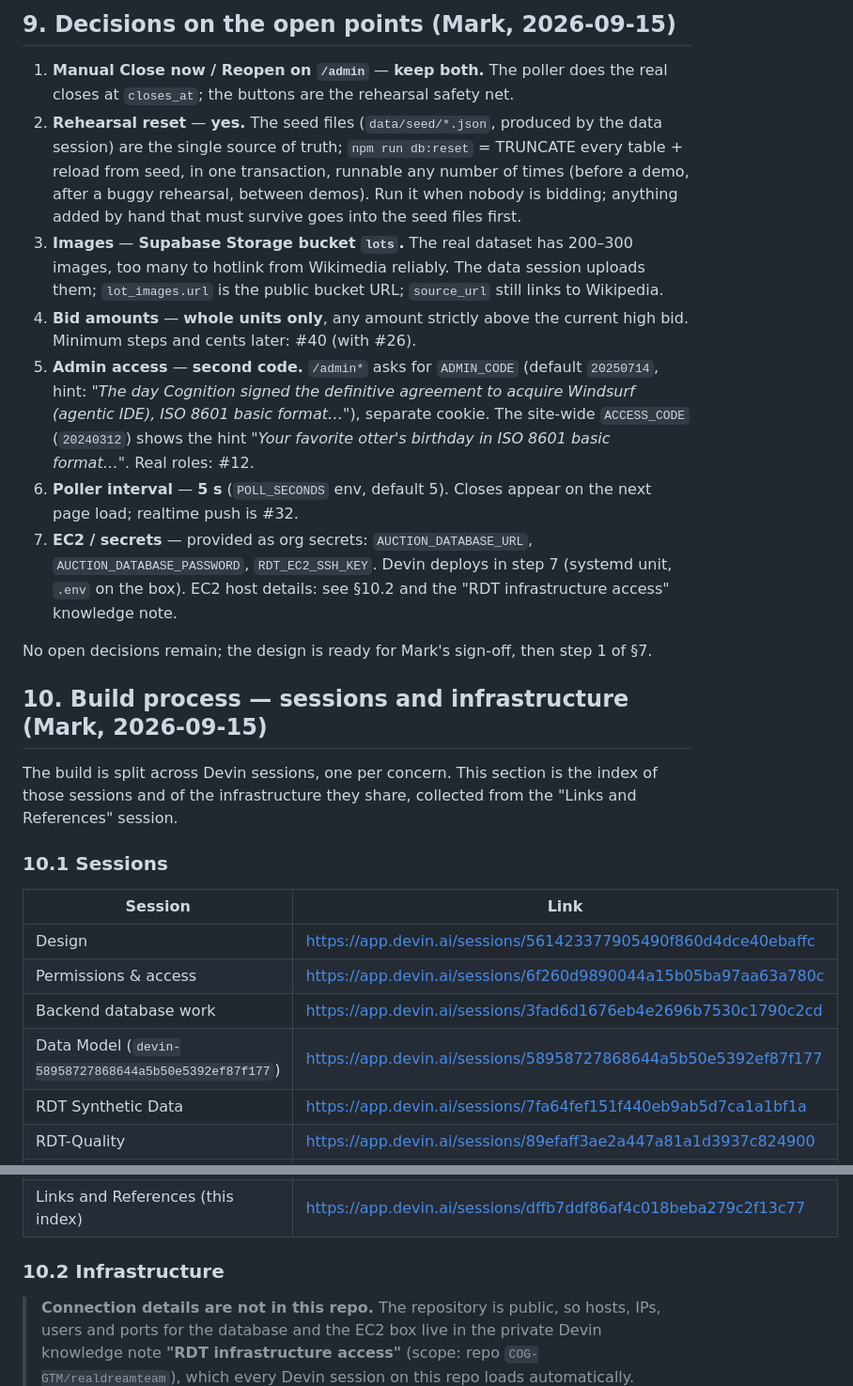
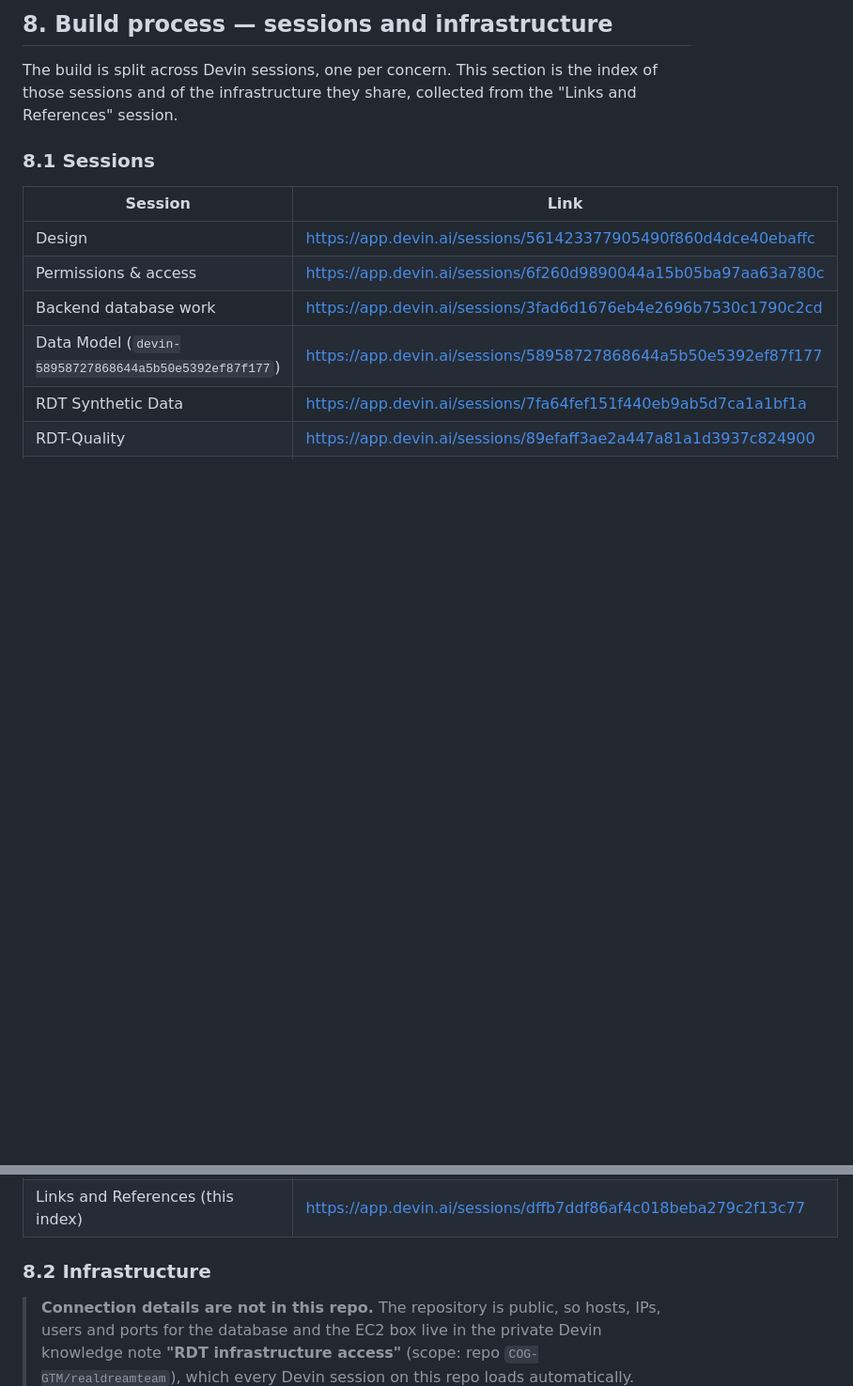
Before and after one commit to COG-GTM/realdreamteam, a Markdown page: docs/auction-app-build-design.md, 2 parts joined by grey strips. Shown at 94% size. GitHub-like rendering; blank space fills up the shorter version.

Commit message:
docs: remove schema review findings and decisions sections
Removed sections 8 (Schema review findings) and 9 (Decisions on open points)
from the auction app build design document. These detailed decision records
were from the 2026-09-15 DB session and are no longer needed in the main
design doc.

Renumbered the Build process section from §10 to §8, including its
subsections (Sessions → 8.1, Infrastructure → 8.2).

```diff
--- a/docs/auction-app-build-design.md
+++ b/docs/auction-app-build-design.md
@@ -225,35 +209,9 @@ owned by the DB session since it holds the connection. Nothing else in the schem
-## 9. Decisions on the open points (Mark, 2026-09-15)
-
-1. **Manual Close now / Reopen on `/admin`** — **keep both.** The poller does the real closes at
-   `closes_at`; the buttons are the rehearsal safety net.
-2. **Rehearsal reset** — **yes.** The seed files (`data/seed/*.json`, produced by the data
-   session) are the single source of truth; `npm run db:reset` = TRUNCATE every table + reload
-   from seed, in one transaction, runnable any number of times (before a demo, after a buggy
-   rehearsal, between demos). Run it when nobody is bidding; anything added by hand that must
-   survive goes into the seed files first.
-3. **Images** — **Supabase Storage bucket `lots`.** The real dataset has 200–300 images, too
-   many to hotlink from Wikimedia reliably. The data session uploads them; `lot_images.url` is
-   the public bucket URL; `source_url` still links to Wikipedia.
-4. **Bid amounts** — **whole units only**, any amount strictly above the current high bid.
-   Minimum steps and cents later: #40 (with #26).
-5. **Admin access** — **second code.** `/admin*` asks for `ADMIN_CODE` (default `20250714`,
-   hint: *"The day Cognition signed the definitive agreement to acquire Windsurf (agentic IDE),
-   ISO 8601 basic format…"*), separate cookie. The site-wide `ACCESS_CODE` (`20240312`) shows
-   the hint *"Your favorite otter's birthday in ISO 8601 basic format…"*. Real roles: #12.
-6. **Poller interval** — **5 s** (`POLL_SECONDS` env, default 5). Closes appear on the next page
-   load; realtime push is #32.
-7. **EC2 / secrets** — provided as org secrets: `AUCTION_DATABASE_URL`,
-   `AUCTION_DATABASE_PASSWORD`, `RDT_EC2_SSH_KEY`. Devin deploys in step 7 (systemd unit, `.env`
-   on the box). EC2 host details: see §10.2 and the "RDT infrastructure access" knowledge note.
-
-No open decisions remain; the design is ready for Mark's sign-off, then step 1 of §7.
-
-## 10. Build process — sessions and infrastructure (Mark, 2026-09-15)
+## 8. Build process — sessions and infrastructure
 
 The build is split across Devin sessions, one per concern. This section is the index of those
 sessions and of the infrastructure they share, collected from the "Links and References" session.
 
-### 10.1 Sessions
+### 8.1 Sessions
 
 | Session | Link |
 |---|---|
@@ -266,7 +224,7 @@ sessions and of the infrastructure they share, collected from the "Links and Ref
 | RDT-Security | https://app.devin.ai/sessions/26ffca78071c4df0be84df380f9be03b |
 | Links and References (this index) | https://app.devin.ai/sessions/dffb7ddf86af4c018beba279c2f13c77 |
 
-### 10.2 Infrastructure
+### 8.2 Infrastructure
 
 > **Connection details are not in this repo.** The repository is public, so hosts, IPs, users
 > and ports for the database and the EC2 box live in the private Devin knowledge note
```
Also changed, not shown: other parts of docs/auction-app-build-design.md (+0 -16 lines).
